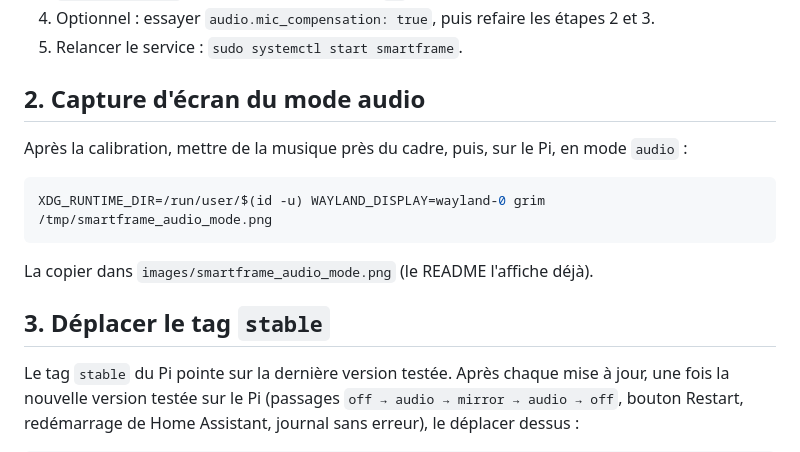
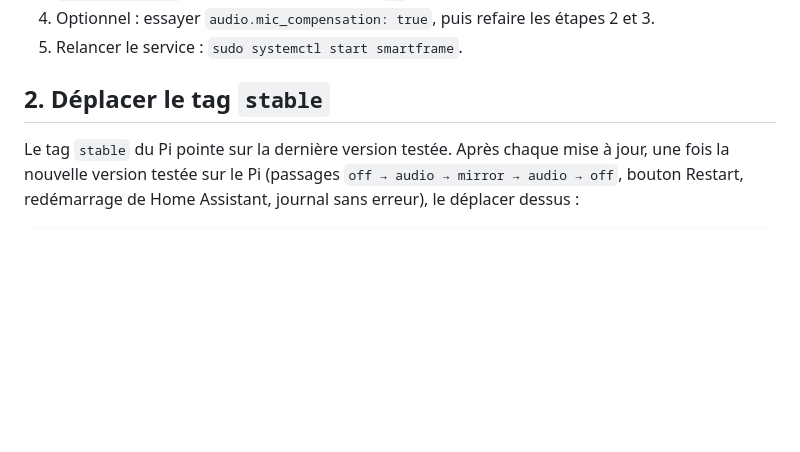
Before and after one commit to Perhan35/smart-frame, a Markdown page: docs/TODO.md, the part around the change. GitHub-like rendering; blank space fills up the shorter version.

````diff
--- a/docs/TODO.md
+++ b/docs/TODO.md
@@ -12,17 +12,7 @@ Il faut une appli de mesure du son (en dBA) sur un téléphone, et un moment de
 4. Optionnel : essayer `audio.mic_compensation: true`, puis refaire les étapes 2 et 3.
 5. Relancer le service : `sudo systemctl start smartframe`.
 
-## 2. Capture d'écran du mode audio
-
-Après la calibration, mettre de la musique près du cadre, puis, sur le Pi, en mode `audio` :
-
-```bash
-XDG_RUNTIME_DIR=/run/user/$(id -u) WAYLAND_DISPLAY=wayland-0 grim /tmp/smartframe_audio_mode.png
-```
-
-La copier dans `images/smartframe_audio_mode.png` (le README l'affiche déjà).
-
-## 3. Déplacer le tag `stable`
+## 2. Déplacer le tag `stable`
 
 Le tag `stable` du Pi pointe sur la dernière version testée. Après chaque mise à jour, une fois la nouvelle version testée sur le Pi (passages `off → audio → mirror → audio → off`, bouton Restart, redémarrage de Home Assistant, journal sans erreur), le déplacer dessus :
 
````
Also changed, not shown: README.md (+3 -1 lines), images/smartframe_audio_mode.png (added), 4 other files.
